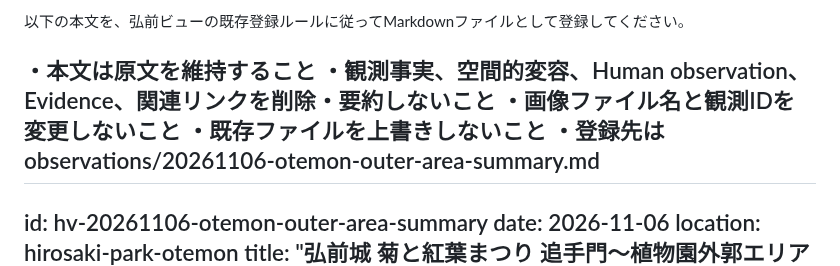
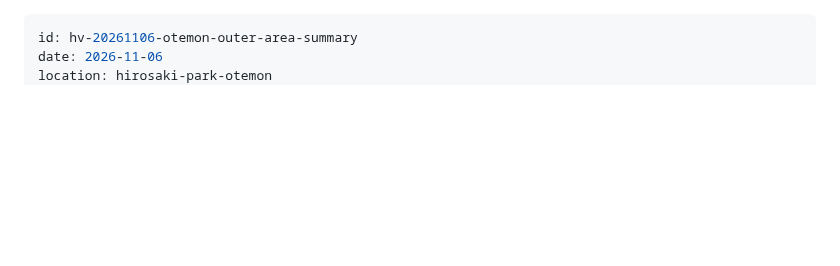
Before and after one commit to yamamotoaomoriski-creator/hirosaki-view, a Markdown page: observations/20261106-otemon-outer-area-summary.md, the part around the change. Drawn GitHub-style; blank space fills up the shorter version.

Commit message:
fix(observations): remove leading register instructions from 20261106 records
Co-authored-by: yamamotoaomoriski-creator <316782195+yamamotoaomoriski-creator@users.noreply.github.com>

```diff
--- a/observations/20261106-otemon-outer-area-summary.md
+++ b/observations/20261106-otemon-outer-area-summary.md
@@ -1,10 +1,3 @@
-以下の本文を、弘前ビューの既存登録ルールに従ってMarkdownファイルとして登録してください。
-
-・本文は原文を維持すること
-・観測事実、空間的変容、Human observation、Evidence、関連リンクを削除・要約しないこと
-・画像ファイル名と観測IDを変更しないこと
-・既存ファイルを上書きしないこと
-・登録先は observations/20261106-otemon-outer-area-summary.md
 ---
 id: hv-20261106-otemon-outer-area-summary
 date: 2026-11-06
```
Also changed, not shown: observations/20261106-botanical-garden-inner-area-summary.md (+0 -7 lines).
